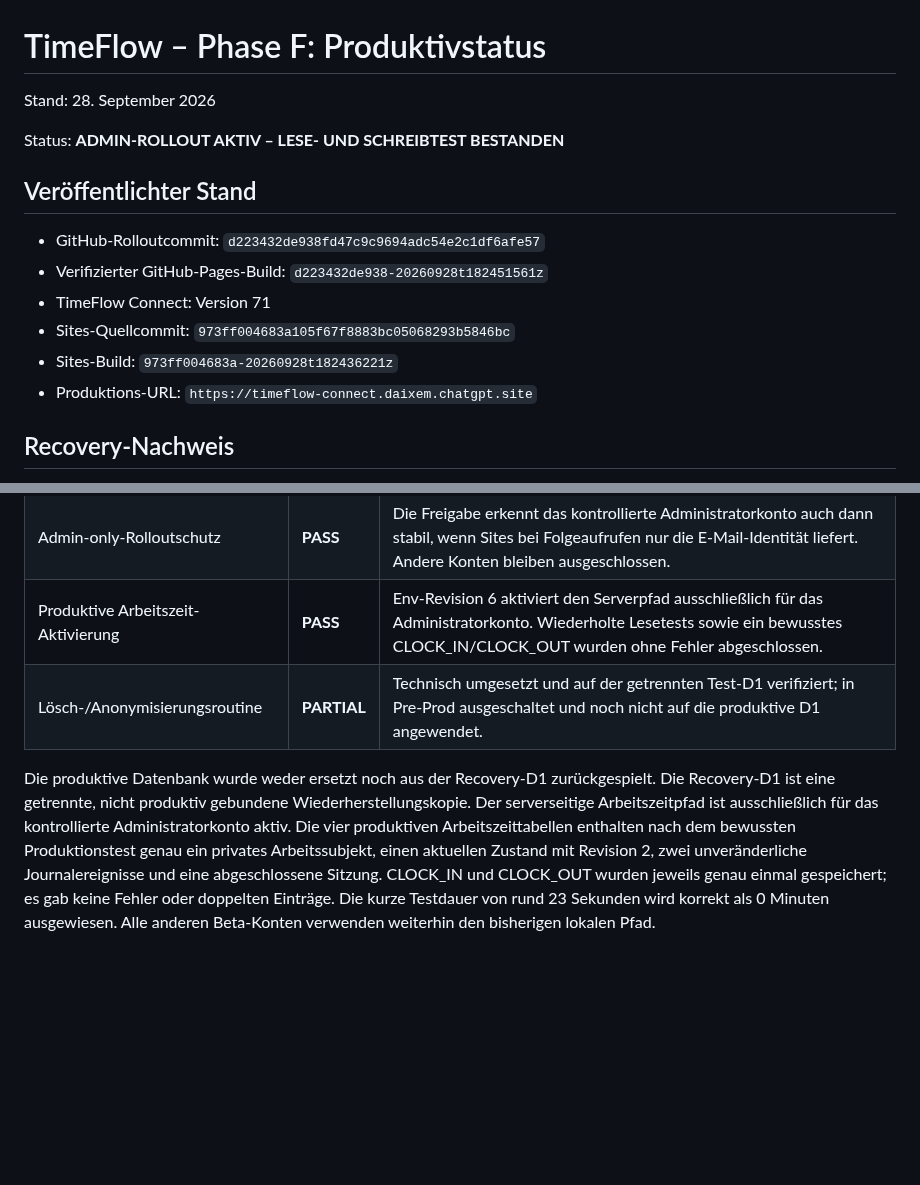
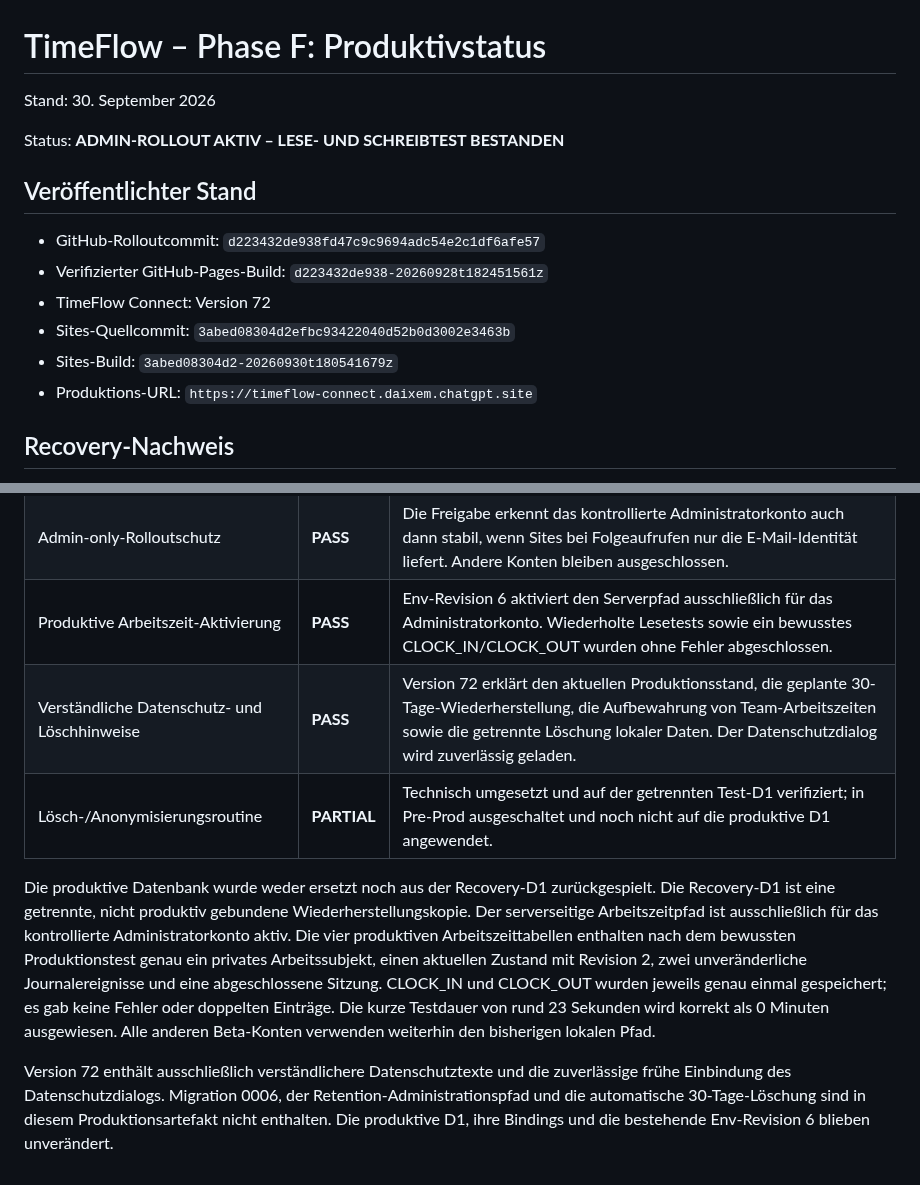
Before and after one commit to Daixem/TimeFlow-PWA, a Markdown page: docs/Phase-F-Produktivstatus.md, 2 parts joined by grey strips. Drawn GitHub-style; blank space fills up the shorter version.

Commit message:
Document production privacy rollout v72

```diff
--- a/docs/Phase-F-Produktivstatus.md
+++ b/docs/Phase-F-Produktivstatus.md
@@ -1,6 +1,6 @@
 # TimeFlow – Phase F: Produktivstatus
 
-Stand: 28. September 2026
+Stand: 30. September 2026
 
 Status: **ADMIN-ROLLOUT AKTIV – LESE- UND SCHREIBTEST BESTANDEN**
 
@@ -8,9 +8,9 @@ Status: **ADMIN-ROLLOUT AKTIV – LESE- UND SCHREIBTEST BESTANDEN**
 
 - GitHub-Rolloutcommit: `d223432de938fd47c9c9694adc54e2c1df6afe57`
 - Verifizierter GitHub-Pages-Build: `d223432de938-20260928t182451561z`
-- TimeFlow Connect: Version 71
-- Sites-Quellcommit: `973ff004683a105f67f8883bc05068293b5846bc`
-- Sites-Build: `973ff004683a-20260928t182436221z`
+- TimeFlow Connect: Version 72
+- Sites-Quellcommit: `3abed08304d2efbc93422040d52b0d3002e3463b`
+- Sites-Build: `3abed08304d2-20260930t180541679z`
 - Produktions-URL: `https://timeflow-connect.daixem.chatgpt.site`
 
 ## Recovery-Nachweis
@@ -43,6 +43,7 @@ Status: **ADMIN-ROLLOUT AKTIV – LESE- UND SCHREIBTEST BESTANDEN**
 | Produktionslogs | **PASS** | Wiederholte Admin-Lesezugriffe auf Current und Sessions liefern HTTP 200 mit Worker-Outcome `ok`; keine D1-Fehler. Erwartete HTTP 503 aus einer älteren Hintergrundseite ohne Admin-Freigabe bestätigen die Abgrenzung. |
 | Admin-only-Rolloutschutz | **PASS** | Die Freigabe erkennt das kontrollierte Administratorkonto auch dann stabil, wenn Sites bei Folgeaufrufen nur die E-Mail-Identität liefert. Andere Konten bleiben ausgeschlossen. |
 | Produktive Arbeitszeit-Aktivierung | **PASS** | Env-Revision 6 aktiviert den Serverpfad ausschließlich für das Administratorkonto. Wiederholte Lesetests sowie ein bewusstes CLOCK_IN/CLOCK_OUT wurden ohne Fehler abgeschlossen. |
+| Verständliche Datenschutz- und Löschhinweise | **PASS** | Version 72 erklärt den aktuellen Produktionsstand, die geplante 30-Tage-Wiederherstellung, die Aufbewahrung von Team-Arbeitszeiten sowie die getrennte Löschung lokaler Daten. Der Datenschutzdialog wird zuverlässig geladen. |
 | Lösch-/Anonymisierungsroutine | **PARTIAL** | Technisch umgesetzt und auf der getrennten Test-D1 verifiziert; in Pre-Prod ausgeschaltet und noch nicht auf die produktive D1 angewendet. |
 
 Die produktive Datenbank wurde weder ersetzt noch aus der Recovery-D1
@@ -56,3 +57,9 @@ und CLOCK_OUT wurden jeweils genau einmal gespeichert; es gab keine Fehler
 oder doppelten Einträge. Die kurze Testdauer von rund 23 Sekunden wird korrekt
 als 0 Minuten ausgewiesen. Alle anderen Beta-Konten verwenden weiterhin den
 bisherigen lokalen Pfad.
+
+Version 72 enthält ausschließlich verständlichere Datenschutztexte und die
+zuverlässige frühe Einbindung des Datenschutzdialogs. Migration 0006, der
+Retention-Administrationspfad und die automatische 30-Tage-Löschung sind in
+diesem Produktionsartefakt nicht enthalten. Die produktive D1, ihre Bindings
+und die bestehende Env-Revision 6 blieben unverändert.
```
